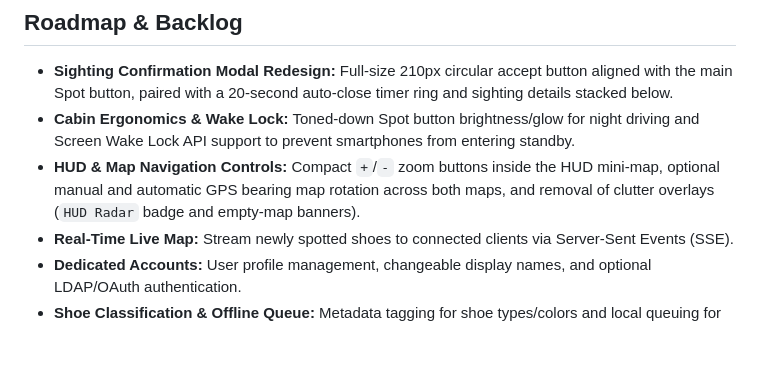
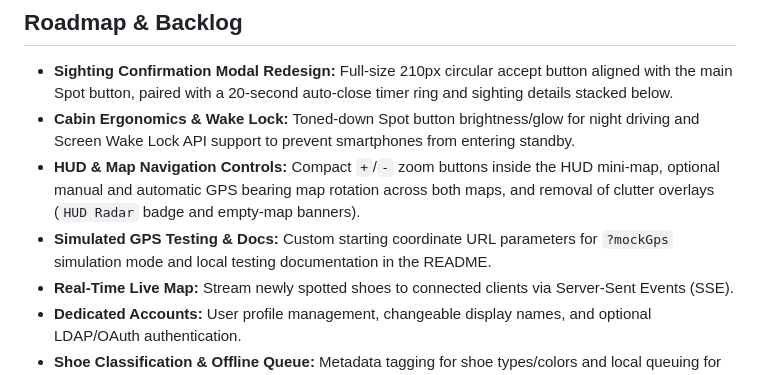
Before and after one commit to mithomas/shoe-tracker, a Markdown page: README.md, the part around the change. Rendered like a GitHub page; blank space fills up the shorter version.

Commit message:
docs(backlog): add mock GPS custom coordinates and README documentation stories

```diff
--- a/README.md
+++ b/README.md
@@ -191,6 +191,7 @@ All endpoints are versioned under `/api/v1`:
 - **Sighting Confirmation Modal Redesign:** Full-size 210px circular accept button aligned with the main Spot button, paired with a 20-second auto-close timer ring and sighting details stacked below.
 - **Cabin Ergonomics & Wake Lock:** Toned-down Spot button brightness/glow for night driving and Screen Wake Lock API support to prevent smartphones from entering standby.
 - **HUD & Map Navigation Controls:** Compact `+`/`-` zoom buttons inside the HUD mini-map, optional manual and automatic GPS bearing map rotation across both maps, and removal of clutter overlays (`HUD Radar` badge and empty-map banners).
+- **Simulated GPS Testing & Docs:** Custom starting coordinate URL parameters for `?mockGps` simulation mode and local testing documentation in the README.
 - **Real-Time Live Map:** Stream newly spotted shoes to connected clients via Server-Sent Events (SSE).
 - **Dedicated Accounts:** User profile management, changeable display names, and optional LDAP/OAuth authentication.
 - **Shoe Classification & Offline Queue:** Metadata tagging for shoe types/colors and local queuing for network dead zones on remote highways.
```
Also changed, not shown: _bmad-output/backlog/story-document-mock-gps-in-readme.md (added, +34 -0 lines), _bmad-output/backlog/story-extend-mock-gps-with-custom-coordinates.md (added, +48 -0 lines).
